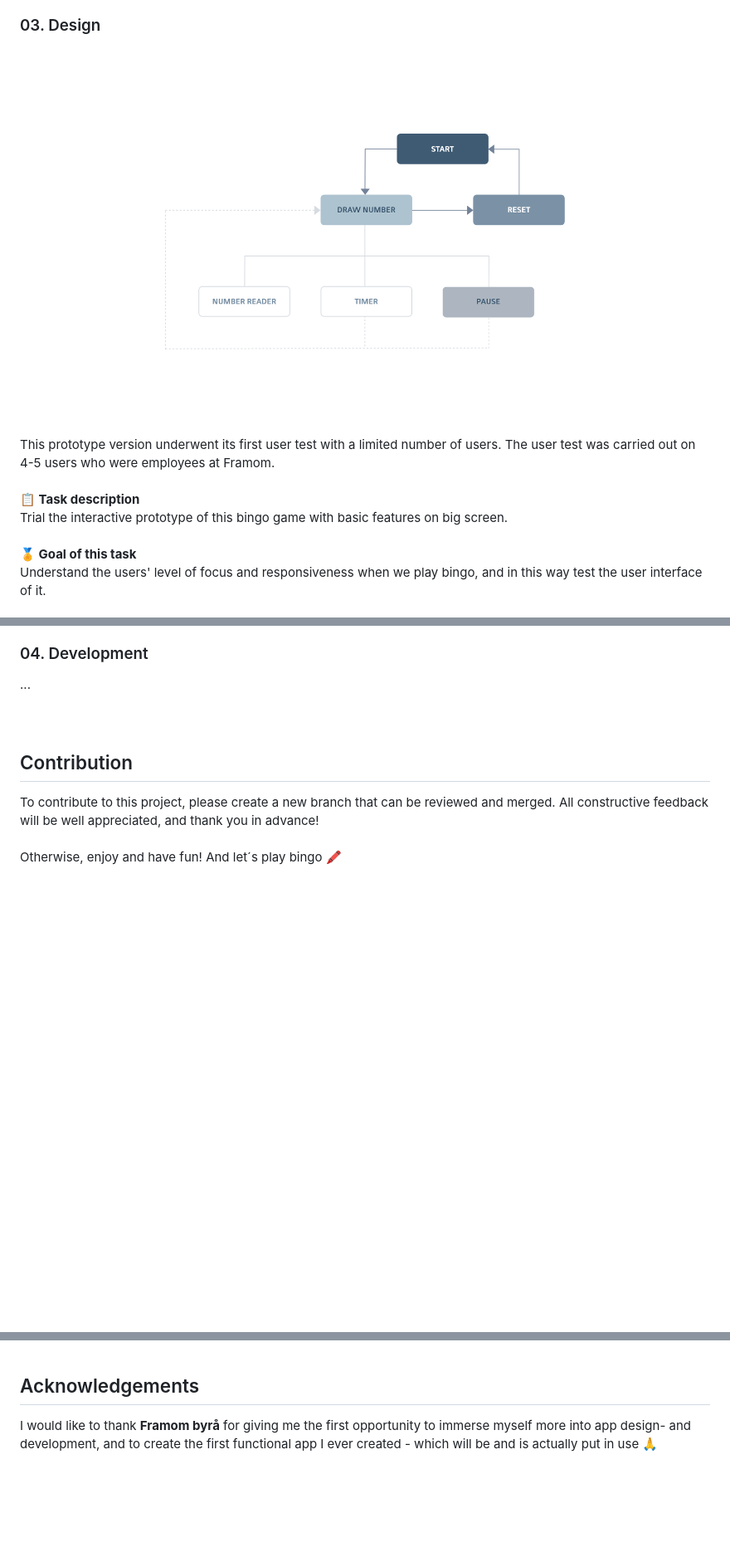
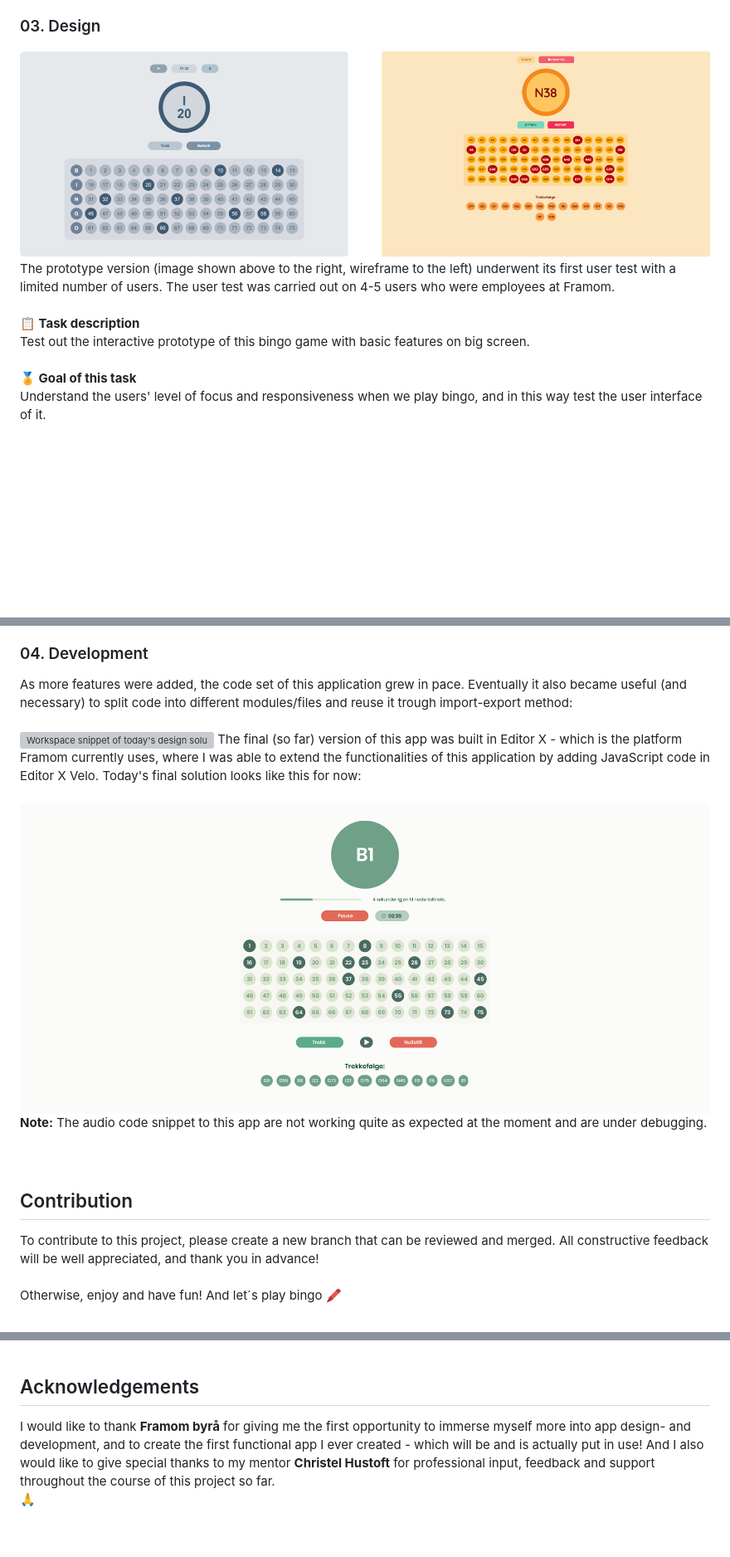
Before and after one commit to lunadragon06/bingo-wheel, a Markdown page: README.md, 3 parts joined by grey strips. Shown at 83% size. Rendered like a GitHub page; blank space fills up the shorter version; grey boxes are pictures that could not be loaded.

```diff
--- a/README.md
+++ b/README.md
@@ -49,12 +48,12 @@ From sketching phase of this project, I tried to outline its information archite
 <img src="/assets/repoassets/IA.png" alt="Information Architecture">
 This particular app has undergone some UI changes related to its color palette, and button tweaks here and there from this stage, to further improve the entire structure and interactions of the application.
 <h3>03. Design</h3>
-<img src="/assets/repoassets/IA.png" alt="Wireframe and Prototype">
-This prototype version underwent its first user test with a limited number of users. The user test was carried out on 4-5 users who were employees at Framom.
+<img src="/assets/repoassets/mockups.png" alt="Wireframe and Prototype">
+The prototype version (image shown above to the right, wireframe to the left) underwent its first user test with a limited number of users. The user test was carried out on 4-5 users who were employees at Framom.
 <br><br>
 <b>📋 Task description</b>
 <br>
-Trial the interactive prototype of this bingo game with basic features on big screen.
+Test out the interactive prototype of this bingo game with basic features on big screen.
 <br><br>
 <b>🏅 Goal of this task</b>
 <br>
@@ -74,12 +73,20 @@ Understand the users' level of focus and responsiveness when we play bingo, and
   <li>Add number reader when other additional functions mentioned above are implemented.</li>
 </ul>
 <h3>04. Development</h3>
-...
+As more features were added, the code set of this application grew in pace. Eventually it also became useful (and necessary) to split code into different modules/files and reuse it trough import-export method:
+<br><br>
+<img src="/assets/repoassets/workspace.png" alt="Workspace snippet of today's design solution of this bingoapp">
+The final (so far) version of this app was built in Editor X - which is the platform Framom currently uses, where I was able to extend the functionalities of this application by adding JavaScript code in Editor X Velo. Today's final solution looks like this for now:
+<br><br>
+<img src="/assets/repoassets/final-livesite.png" alt="Today's design solution of bingoapp">
+<b>Note:</b> The audio code snippet to this app are not working quite as expected at the moment and are under debugging.
 <br><br><br>
 <h2>Contribution</h2>
 To contribute to this project, please create a new branch that can be reviewed and merged. All constructive feedback will be well appreciated, and thank you in advance!
 <br><br>Otherwise, enjoy and have fun! And let´s play bingo 🖍️<br><br>
 <br>
 <h2>Acknowledgements</h2>
-I would like to thank <b>Framom byrå</b> for giving me the first opportunity to immerse myself more into app design- and development, and to create the first functional app I ever created - which will be and is actually put in use 🙏
+I would like to thank <b>Framom byrå</b> for giving me the first opportunity to immerse myself more into app design- and development, and to create the first functional app I ever created - which will be and is actually put in use! And I also would like to give special thanks to my mentor <b>Christel Hustoft</b> for professional input, feedback and support throughout the course of this project so far.
+<br>
+🙏
 <br><br><br>
```
Also changed, not shown: other parts of README.md (+1 -2 lines).
